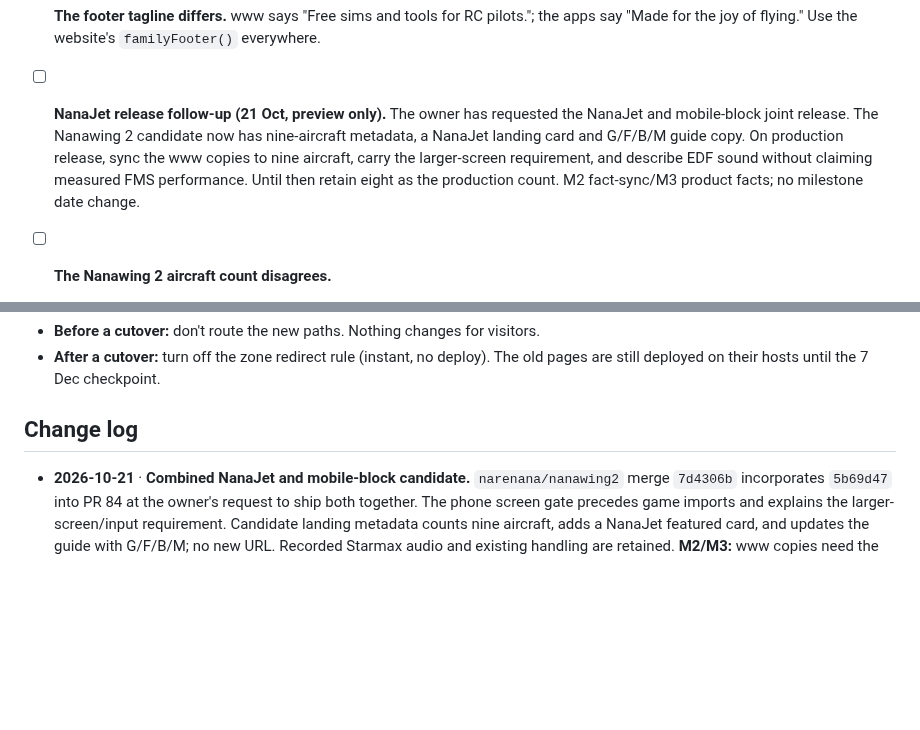
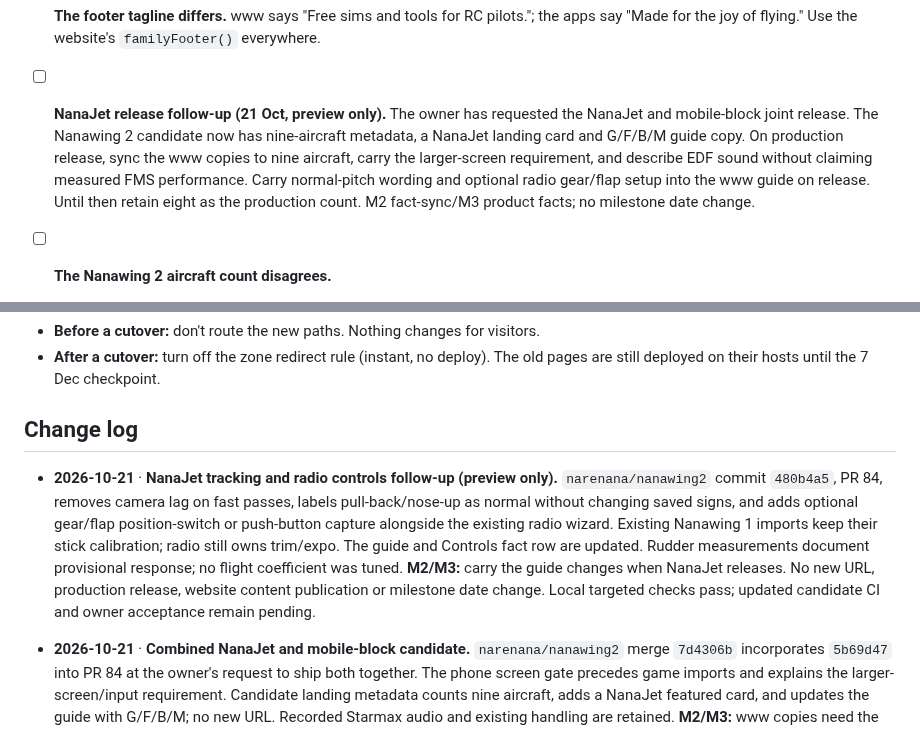
Before and after one commit to narenana/narenana-website, a Markdown page: docs/site-consolidation-plan.md, 2 parts joined by grey strips. GitHub-like rendering; blank space fills up the shorter version.

Commit message:
docs: record NanaJet tracking and radio controls preview [skip ci]
Co-Authored-By: Codex <codex@openai.com>

```diff
--- a/docs/site-consolidation-plan.md
+++ b/docs/site-consolidation-plan.md
@@ -303,7 +303,7 @@ Found and not yet fixed (all already live):
 
 - [ ] **Two different headers are live on www.** fpvsim, nanawing2 and the log viewer still show "Compare RC aircraft" and "Explore your flights", against the website's current "Compare RC plane prices" and "Replay your flight logs". Copy the current `familyNav()` output into fpvsim (index, guides, leaderboard, 404) and nanawing2 (index, guide, 404, `build/` mirror). The log viewer session does `scripts/brand-shell.mjs` and `src/FamilyNav.jsx`.
 - [ ] **The footer tagline differs.** www says "Free sims and tools for RC pilots."; the apps say "Made for the joy of flying." Use the website's `familyFooter()` everywhere.
-- [ ] **NanaJet release follow-up (21 Oct, preview only).** The owner has requested the NanaJet and mobile-block joint release. The Nanawing 2 candidate now has nine-aircraft metadata, a NanaJet landing card and G/F/B/M guide copy. On production release, sync the www copies to nine aircraft, carry the larger-screen requirement, and describe EDF sound without claiming measured FMS performance. Until then retain eight as the production count. M2 fact-sync/M3 product facts; no milestone date change.
+- [ ] **NanaJet release follow-up (21 Oct, preview only).** The owner has requested the NanaJet and mobile-block joint release. The Nanawing 2 candidate now has nine-aircraft metadata, a NanaJet landing card and G/F/B/M guide copy. On production release, sync the www copies to nine aircraft, carry the larger-screen requirement, and describe EDF sound without claiming measured FMS performance. Carry normal-pitch wording and optional radio gear/flap setup into the www guide on release. Until then retain eight as the production count. M2 fact-sync/M3 product facts; no milestone date change.
 
 - [ ] **The Nanawing 2 aircraft count disagrees.**
   - The source of truth, `lib/aircraft-availability.ts`, says 8 selectable powered aircraft.
@@ -453,6 +453,8 @@ Log the cutover dates in GA4 and on `/stats`, so the comparison is honest.
 - **After a cutover:** turn off the zone redirect rule (instant, no deploy). The old pages are still deployed on their hosts until the 7 Dec checkpoint.
 
 ## Change log
+
+- **2026-10-21** · **NanaJet tracking and radio controls follow-up (preview only).** `narenana/nanawing2` commit `480b4a5`, PR 84, removes camera lag on fast passes, labels pull-back/nose-up as normal without changing saved signs, and adds optional gear/flap position-switch or push-button capture alongside the existing radio wizard. Existing Nanawing 1 imports keep their stick calibration; radio still owns trim/expo. The guide and Controls fact row are updated. Rudder measurements document provisional response; no flight coefficient was tuned. **M2/M3:** carry the guide changes when NanaJet releases. No new URL, production release, website content publication or milestone date change. Local targeted checks pass; updated candidate CI and owner acceptance remain pending.
 
 - **2026-10-21** · **Combined NanaJet and mobile-block candidate.** `narenana/nanawing2` merge `7d4306b` incorporates `5b69d47` into PR 84 at the owner's request to ship both together. The phone screen gate precedes game imports and explains the larger-screen/input requirement. Candidate landing metadata counts nine aircraft, adds a NanaJet featured card, and updates the guide with G/F/B/M; no new URL. Recorded Starmax audio and existing handling are retained. **M2/M3:** www copies need the same nine-aircraft and larger-screen facts after production release; production remains eight until then. Final candidate CI and owner flight/listening confirmation are pending. No milestone date change.
 
```
Also changed, not shown: other parts of docs/site-consolidation-plan.md (+1 -1 lines).
